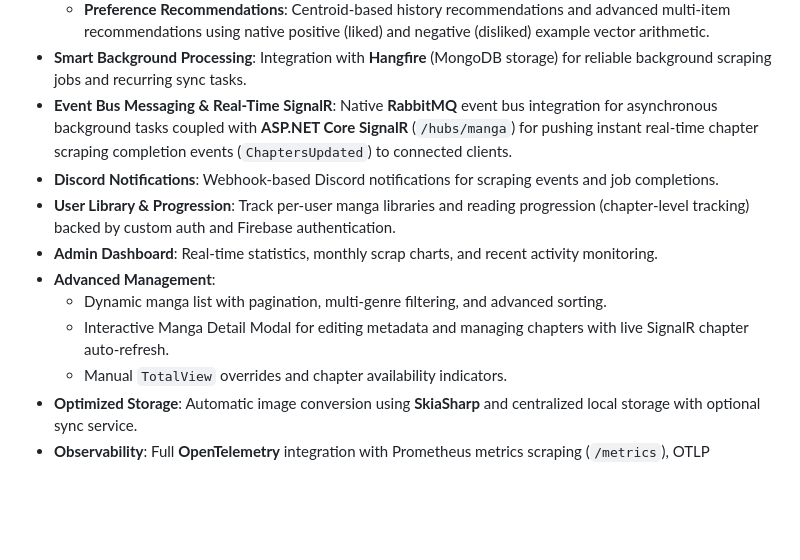
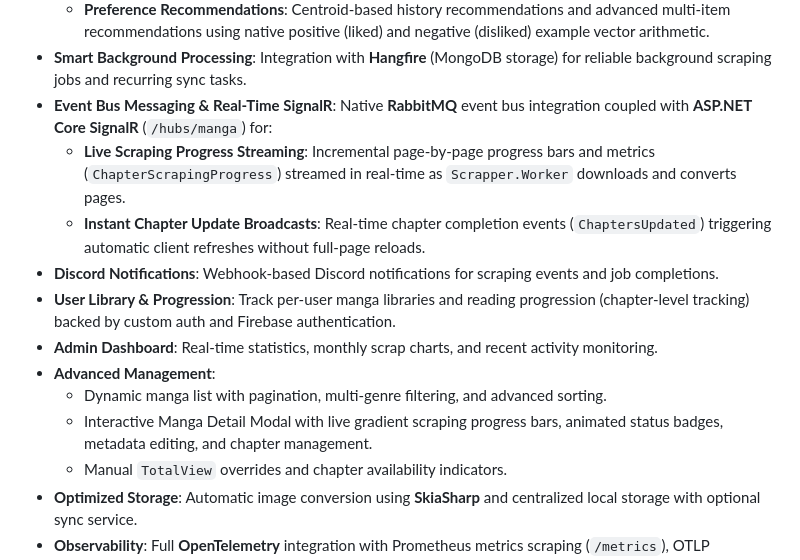
Before and after one commit to Skyleaft/MangaScrapper, a Markdown page: README.md, the part around one of its changes. Rendered like a GitHub page; blank space fills up the shorter version.

```diff
--- a/README.md
+++ b/README.md
@@ -26,13 +26,15 @@ For the mobile-first reading experience, check out the [Open Manga Reader](https
   - **Vector Similarity Search**: Find semantically similar manga based on content embeddings with support for status, type, and genre payload filters.
   - **Preference Recommendations**: Centroid-based history recommendations and advanced multi-item recommendations using native positive (liked) and negative (disliked) example vector arithmetic.
 - **Smart Background Processing**: Integration with **Hangfire** (MongoDB storage) for reliable background scraping jobs and recurring sync tasks.
-- **Event Bus Messaging & Real-Time SignalR**: Native **RabbitMQ** event bus integration for asynchronous background tasks coupled with **ASP.NET Core SignalR** (`/hubs/manga`) for pushing instant real-time chapter scraping completion events (`ChaptersUpdated`) to connected clients.
+- **Event Bus Messaging & Real-Time SignalR**: Native **RabbitMQ** event bus integration coupled with **ASP.NET Core SignalR** (`/hubs/manga`) for:
+  - **Live Scraping Progress Streaming**: Incremental page-by-page progress bars and metrics (`ChapterScrapingProgress`) streamed in real-time as `Scrapper.Worker` downloads and converts pages.
+  - **Instant Chapter Update Broadcasts**: Real-time chapter completion events (`ChaptersUpdated`) triggering automatic client refreshes without full-page reloads.
 - **Discord Notifications**: Webhook-based Discord notifications for scraping events and job completions.
 - **User Library & Progression**: Track per-user manga libraries and reading progression (chapter-level tracking) backed by custom auth and Firebase authentication.
 - **Admin Dashboard**: Real-time statistics, monthly scrap charts, and recent activity monitoring.
 - **Advanced Management**:
   - Dynamic manga list with pagination, multi-genre filtering, and advanced sorting.
-  - Interactive Manga Detail Modal for editing metadata and managing chapters with live SignalR chapter auto-refresh.
+  - Interactive Manga Detail Modal with live gradient scraping progress bars, animated status badges, metadata editing, and chapter management.
   - Manual `TotalView` overrides and chapter availability indicators.
 - **Optimized Storage**: Automatic image conversion using **SkiaSharp** and centralized local storage with optional sync service.
 - **Observability**: Full **OpenTelemetry** integration with Prometheus metrics scraping (`/metrics`), OTLP trace/metric/log export, and runtime instrumentation.
```
Also changed, not shown: other parts of README.md (+6 -7 lines), llm_project_spec.md (+15 -8 lines).
